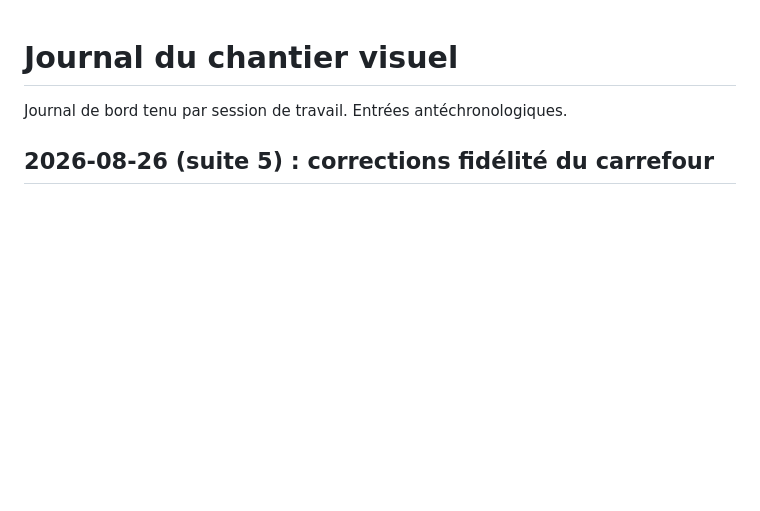
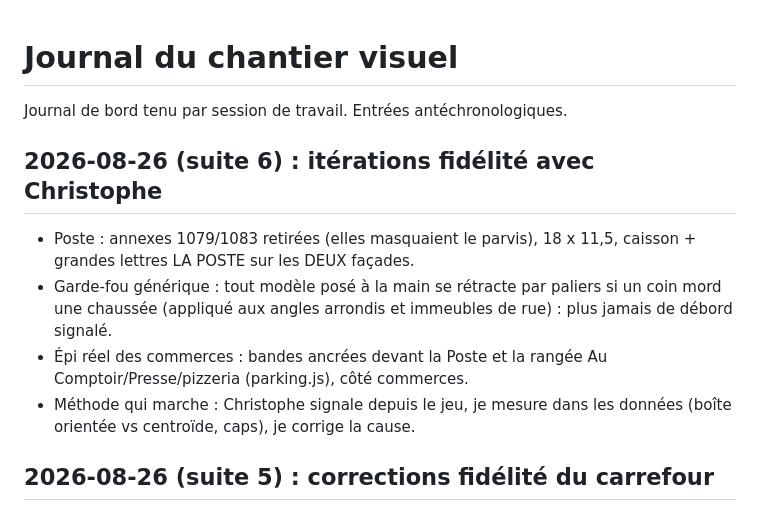
Before and after one commit to krismos64/artix-racer, a Markdown page: JOURNAL.md, the part around the change. GitHub-like rendering; blank space fills up the shorter version.

Commit message:
Journal : itérations fidélité

```diff
--- a/JOURNAL.md
+++ b/JOURNAL.md
@@ -1,6 +1,18 @@
 # Journal du chantier visuel
 
 Journal de bord tenu par session de travail. Entrées antéchronologiques.
+
+## 2026-08-26 (suite 6) : itérations fidélité avec Christophe
+
+- Poste : annexes 1079/1083 retirées (elles masquaient le parvis), 18 x 11,5,
+  caisson + grandes lettres LA POSTE sur les DEUX façades.
+- Garde-fou générique : tout modèle posé à la main se rétracte par paliers si
+  un coin mord une chaussée (appliqué aux angles arrondis et immeubles de
+  rue) : plus jamais de débord signalé.
+- Épi réel des commerces : bandes ancrées devant la Poste et la rangée Au
+  Comptoir/Presse/pizzeria (parking.js), côté commerces.
+- Méthode qui marche : Christophe signale depuis le jeu, je mesure dans les
+  données (boîte orientée vs centroïde, caps), je corrige la cause.
 
 ## 2026-08-26 (suite 5) : corrections fidélité du carrefour
 
```
